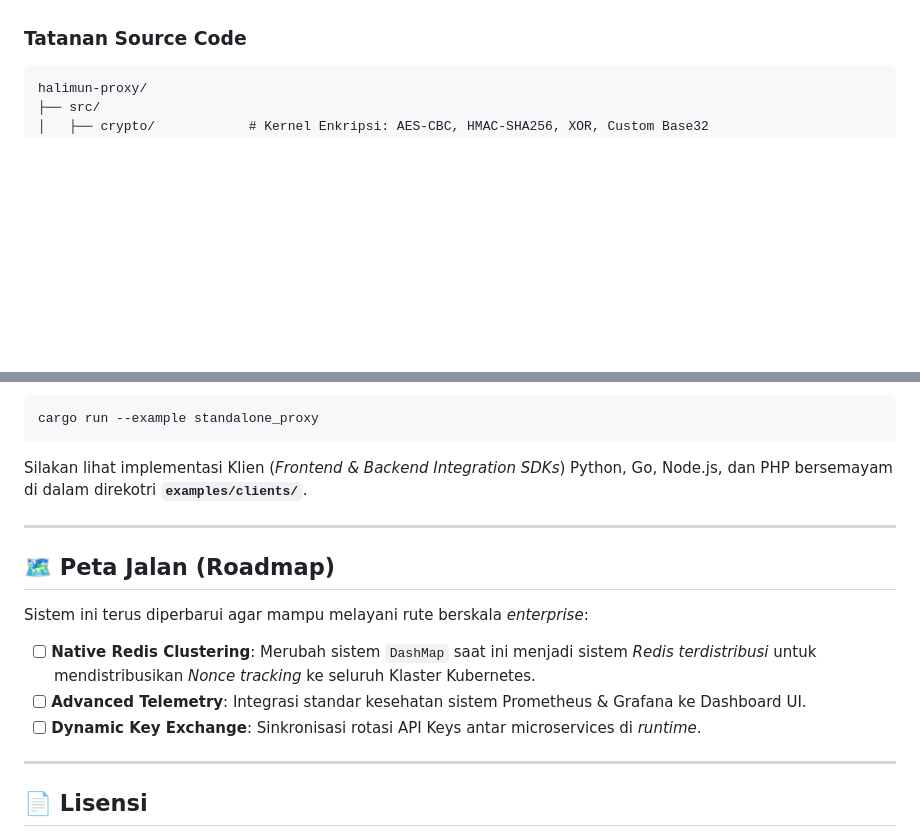
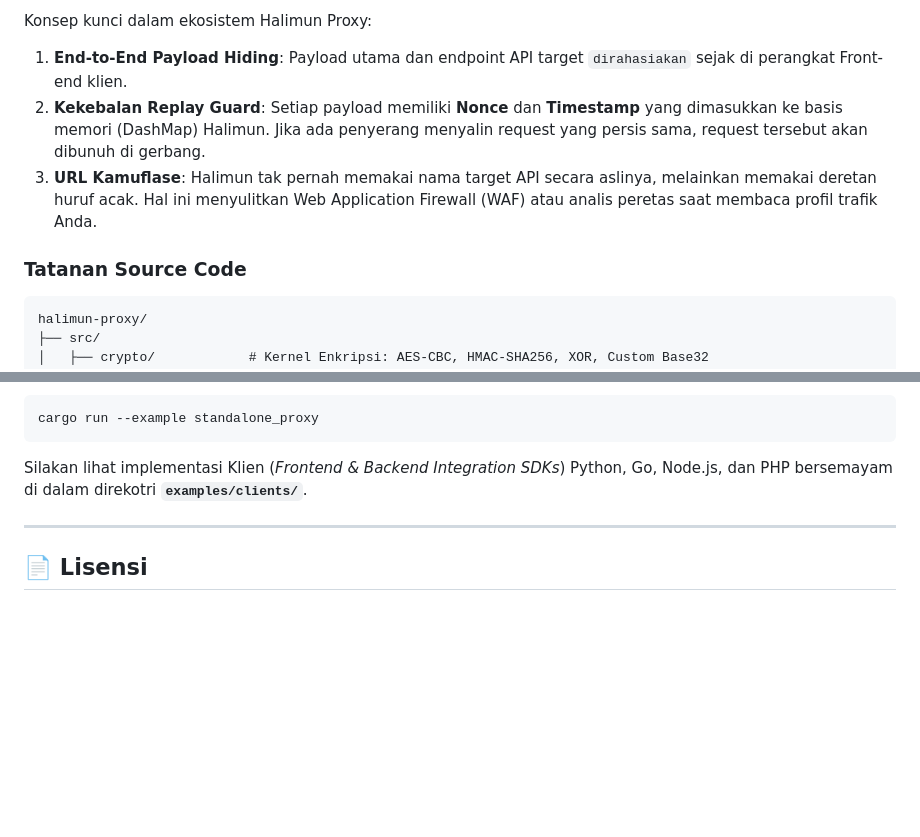
Before and after one commit to Muhammad-Ikhwan-Fathulloh/Halimun-Proxy, a Markdown page: README.id.md, 2 parts joined by grey strips. Drawn GitHub-style; blank space fills up the shorter version.

````diff
--- a/README.id.md
+++ b/README.id.md
@@ -56,3 +85,7 @@ Layanan Target (Laravel / NodeJS / Go)
+Konsep kunci dalam ekosistem Halimun Proxy:
+1. **End-to-End Payload Hiding**: Payload utama dan endpoint API target `dirahasiakan` sejak di perangkat Front-end klien.
+2. **Kekebalan Replay Guard**: Setiap payload memiliki **Nonce** dan **Timestamp** yang dimasukkan ke basis memori (DashMap) Halimun. Jika ada penyerang menyalin request yang persis sama, request tersebut akan dibunuh di gerbang.
+3. **URL Kamuflase**: Halimun tak pernah memakai nama target API secara aslinya, melainkan memakai deretan huruf acak. Hal ini menyulitkan Web Application Firewall (WAF) atau analis peretas saat membaca profil trafik Anda.
 
 ### Tatanan Source Code
 ```text
@@ -168,14 +201,6 @@ Silakan lihat implementasi Klien (_Frontend & Backend Integration SDKs_) Python,
 
 ---
 
-## 🗺️ Peta Jalan (Roadmap)
-Sistem ini terus diperbarui agar mampu melayani rute berskala _enterprise_:
-- [ ] **Native Redis Clustering**: Merubah sistem `DashMap` saat ini menjadi sistem *Redis terdistribusi* untuk mendistribusikan *Nonce tracking* ke seluruh Klaster Kubernetes.
-- [ ] **Advanced Telemetry**: Integrasi standar kesehatan sistem Prometheus & Grafana ke Dashboard UI.
-- [ ] **Dynamic Key Exchange**: Sinkronisasi rotasi API Keys antar microservices di *runtime*.
-
----
-
 ## 📄 Lisensi
 Proyek ini bersifat *Open Source* di bawah lisensi **MIT License**.
 Lihat berkas [LICENSE](LICENSE) atau kunjungi [Muhammad-Ikhwan-Fathulloh/Halimun-Proxy](https://github.com/Muhammad-Ikhwan-Fathulloh/Halimun-Proxy) untuk detail lebih lanjut.
````
Also changed, not shown: other parts of README.id.md (+44 -15 lines), README.md (+48 -15 lines).
